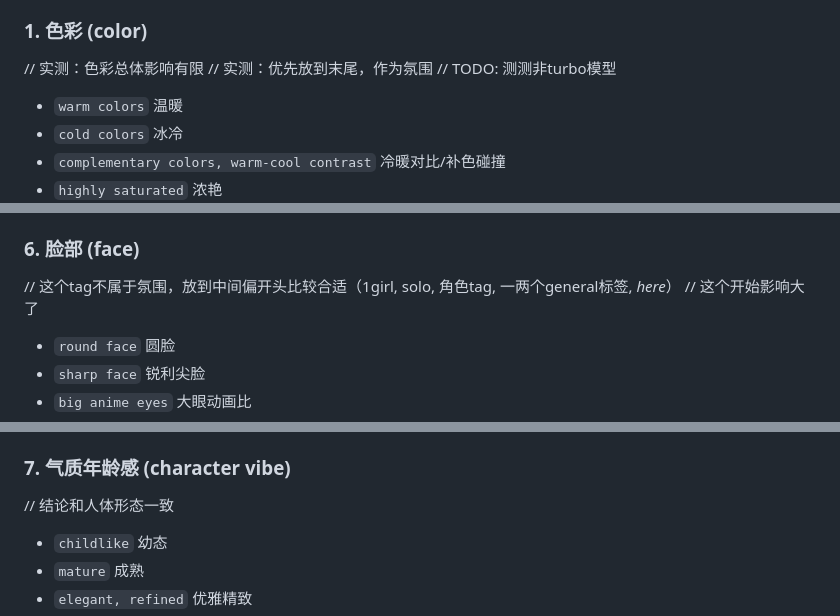
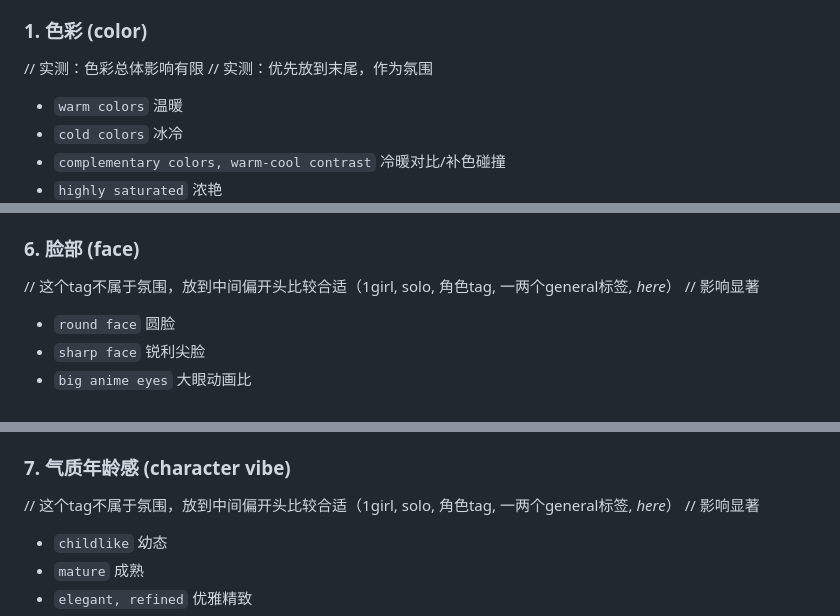
Before and after one commit to crclz/ImageAutoPrompt, a Markdown page: library/style_feature.md, 3 parts joined by grey strips. GitHub-like rendering.

```diff
--- a/library/style_feature.md
+++ b/library/style_feature.md
@@ -9,7 +9,6 @@
 ### 1. 色彩 (color)
 // 实测：色彩总体影响有限
 // 实测：优先放到末尾，作为氛围
-// TODO: 测测非turbo模型
 - `warm colors` 温暖
 - `cold colors` 冰冷
 - `complementary colors, warm-cool contrast` 冷暖对比/补色碰撞
@@ -128,7 +116,7 @@ small golden feathered wings on shoulders, white ribbon collar with pink heart b
 
 ### 6. 脸部 (face)
 // 这个tag不属于氛围，放到中间偏开头比较合适（1girl, solo, 角色tag, 一两个general标签, _here_）
-// 这个开始影响大了
+// 影响显著
 - `round face` 圆脸
 - `sharp face` 锐利尖脸
 - `big anime eyes` 大眼动画比
@@ -159,7 +147,8 @@ small golden feathered wings on shoulders, white ribbon collar with pink heart b
 - `gradient, translucent hair tips` 渐变透明发梢
 
 ### 7. 气质年龄感 (character vibe)
-// 结论和人体形态一致
+// 这个tag不属于氛围，放到中间偏开头比较合适（1girl, solo, 角色tag, 一两个general标签, _here_）
+// 影响显著
 - `childlike` 幼态
 - `mature` 成熟
 - `elegant, refined` 优雅精致
```
Also changed, not shown: other parts of library/style_feature.md (+4 -53 lines).
